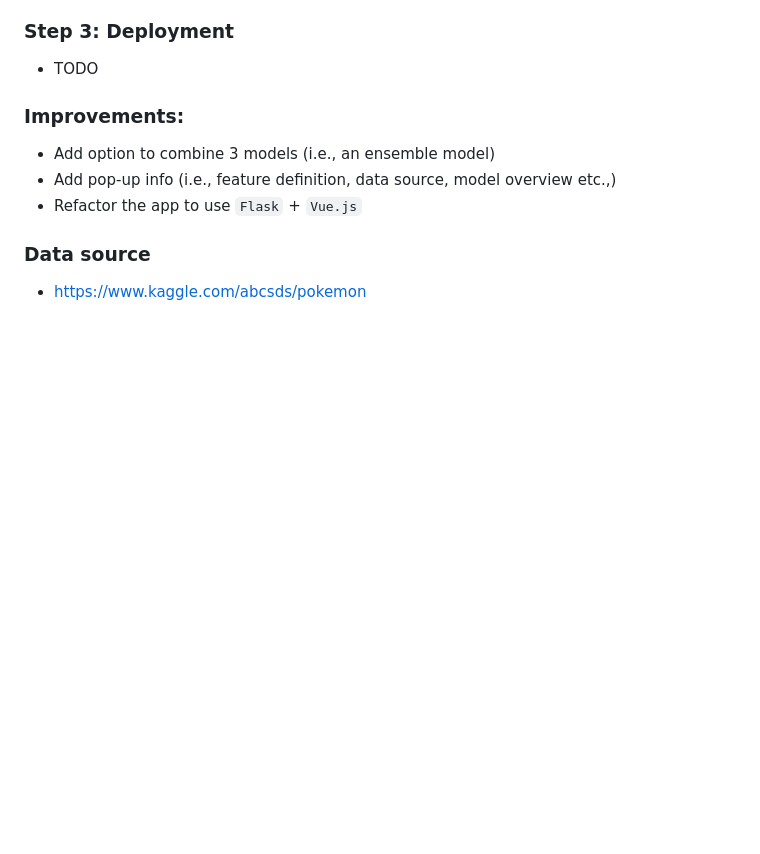
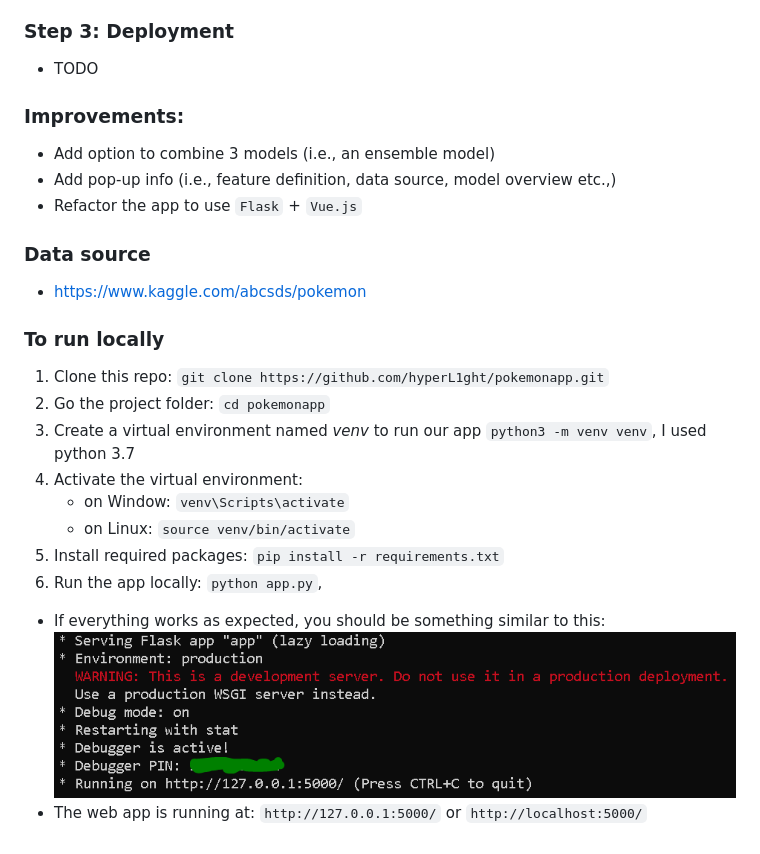
Before and after one commit to hyperL1ght/pokemonapp, a Markdown page: README.md, the part around the change. Drawn GitHub-style; pictures changed too: imgs/flask_output.PNG (added); blank space fills up the shorter version.

Commit message:
updated doc and added requirements.txt

```diff
--- a/README.md
+++ b/README.md
@@ -26,3 +26,17 @@ A simple web app built with `Flash`, `JQuery` and `d3.js` which allows user to p
 ### Data source
 
 - https://www.kaggle.com/abcsds/pokemon
+
+### To run locally
+
+1. Clone this repo: `git clone https://github.com/hyperL1ght/pokemonapp.git`
+2. Go the project folder: `cd pokemonapp`
+3. Create a virtual environment named *venv* to run our app `python3 -m venv venv`, I used python 3.7
+4. Activate the virtual environment:
+    - on Window: `venv\Scripts\activate`
+    - on Linux:  `source venv/bin/activate`
+5. Install required packages: `pip install -r requirements.txt`
+6. Run the app locally: `python app.py`,
+- If everything works as expected, you should be something similar to this:
+![alt text](imgs/flask_output.PNG)
+- The web app is running at: `http://127.0.0.1:5000/` or `http://localhost:5000/`
```
Also changed, not shown: 1 other file.
